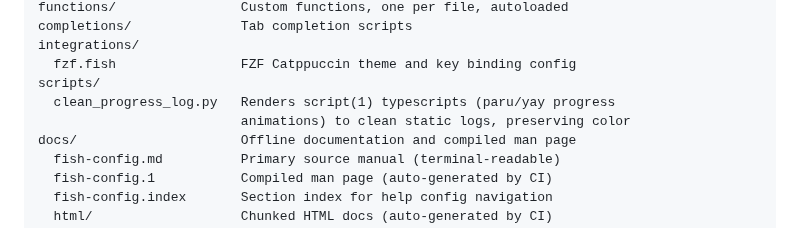
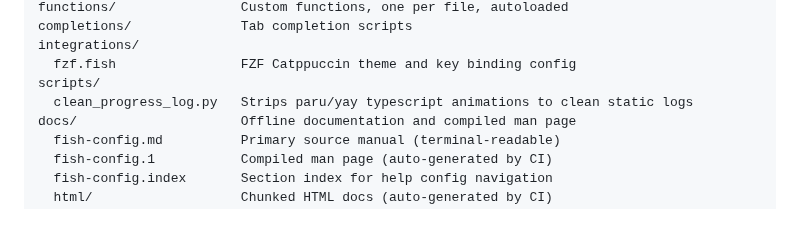
Before and after one commit to rootiest/fish-config, a Markdown page: docs/fish-config.md, the part around the change. GitHub-like rendering.

Commit message:
docs: shorten clean_progress_log.py description to single line

```diff
--- a/docs/fish-config.md
+++ b/docs/fish-config.md
@@ -61,8 +61,7 @@ The configuration is split across:
     integrations/
       fzf.fish                FZF Catppuccin theme and key binding config
     scripts/
-      clean_progress_log.py   Renders script(1) typescripts (paru/yay progress
-                              animations) to clean static logs, preserving color
+      clean_progress_log.py   Strips paru/yay typescript animations to clean static logs
     docs/                     Offline documentation and compiled man page
       fish-config.md          Primary source manual (terminal-readable)
       fish-config.1           Compiled man page (auto-generated by CI)
```
